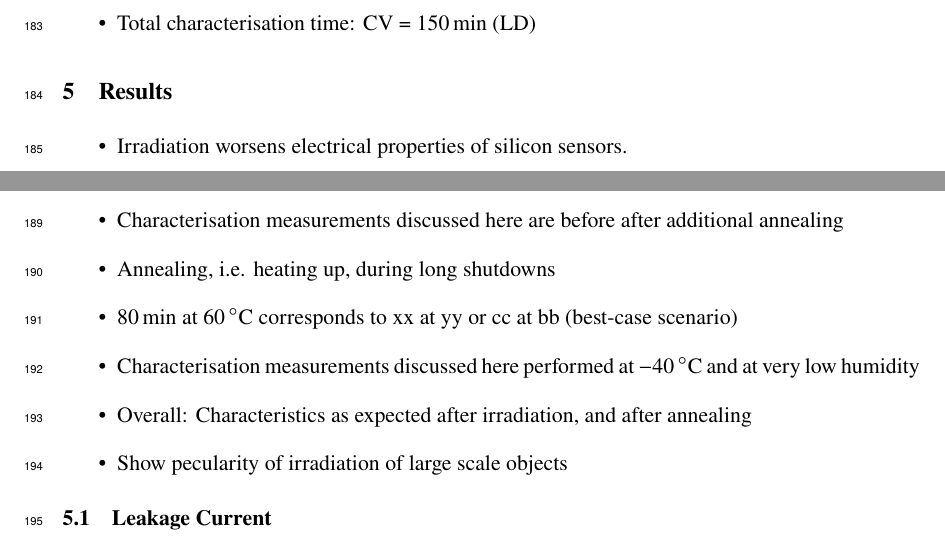
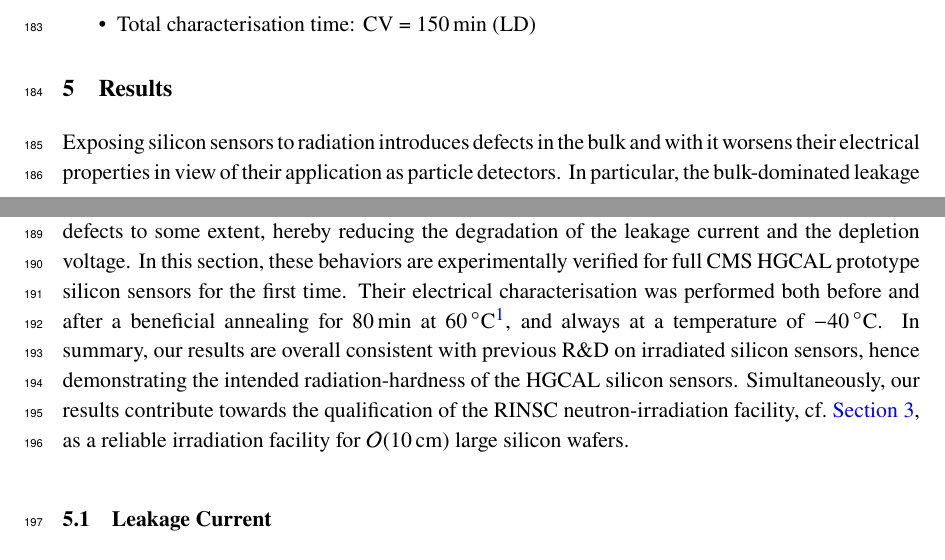
Before and after one commit to define111/irradiated_hgcal_sensor_ivcv_publication2021, a LaTeX document (main.tex, which reads content/5_results.tex): two parts of pages 8 and 9 of 15, joined at a grey line, cut so that both start at the same text. Compiled offline with pdfLaTeX.

Commit message:
[chapter 5] introduction text

```diff
--- a/content/5_results.tex
+++ b/content/5_results.tex
@@ -1,17 +1,12 @@
 \section{Results}
 \label{sec:results}
-
-\begin{itemize}
-	\item Irradiation worsens electrical properties of silicon sensors.
-	\item Bulk-dominated leakage current per volumne expected to increase proportionally with fluence, investigated in~\ref{subsec:irradiation_alpha}.
-	\item Depletion voltage expected to increase, shown in~\ref{subsec:irradiation_Vdep}.
-	\item Characterisation measurements discussed here are before after additional annealing
-	\item Annealing, i.e. heating up, during long shutdowns
-	\item \SI{80}{\minute} at \SI{60}{\celsius} corresponds to xx at yy or cc at bb (best-case scenario)
-	\item Characterisation measurements discussed here performed at \SI{-40}{\celsius} and at very low humidity
-	\item Overall: Characteristics as expected after irradiation, and after annealing
-	\item Show pecularity of irradiation of large scale objects
-\end{itemize}
+Exposing silicon sensors to radiation introduces defects in the bulk and with it worsens their electrical properties in view of their application as particle detectors.
+In particular, the bulk-dominated leakage current density is expected to increase proportionally with the fluence, and sensors are expected to deplete at higher bias voltages with increasing fluence levels.
+Annealing can cure radiation-induced defects to some extent, hereby reducing the degradation of the leakage current and the depletion voltage.
+In this section, these behaviors are experimentally verified for full CMS HGCAL prototype silicon sensors for the first time.
+Their electrical characterisation was performed both before and after a beneficial annealing for \SI{80}{\min} at \SI{60}{\celsius}\footnote{Corresponding to about 14$~$days at room temperature.}, and always at a temperature of \SI{-40}{\celsius}.
+In summary, our results are overall consistent with previous R$\&$D on irradiated silicon sensors, hence demonstrating the intended radiation-hardness of the HGCAL silicon sensors.
+Simultaneously, our results contribute towards the qualification of the RINSC neutron-irradiation facility, cf.~\ref{sec:irradiation}, as a reliable irradiation facility for $\mathcal{O}(\SI{10}{\centi\metre})$ large silicon wafers.
 
 \subsection{Leakage Current}
 \label{subsec:leakagecurrents}
```
Also changed, not shown: content/5_results.tex (1 more changed lines).
